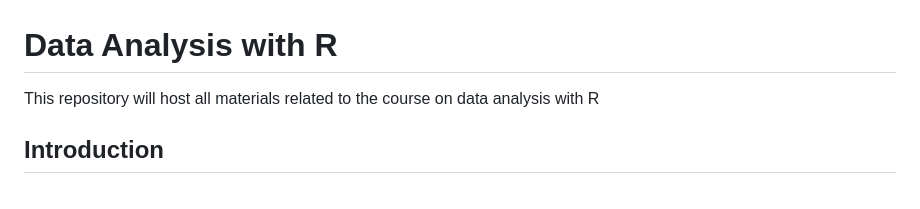
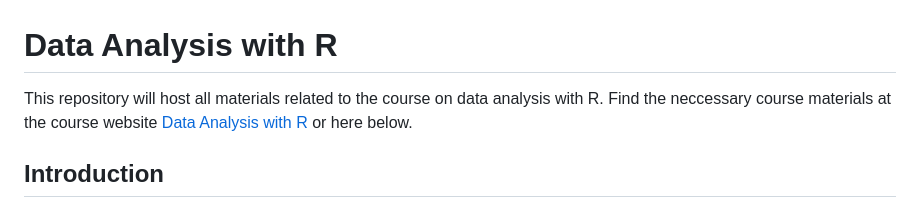
Before and after one commit to gentiang/data_analysis_with_r, a Markdown page: README.md, the part around the change. GitHub-like rendering.

Commit message:
Update README.md
fix rm

```diff
--- a/README.md
+++ b/README.md
@@ -1,5 +1,5 @@
 # Data Analysis with R
-This repository will host all materials related to the course on data analysis with R
+This repository will host all materials related to the course on data analysis with R. Find the neccessary course materials at the course website [Data Analysis with R](https://gentiang.github.io/data_analysis_with_r/) or here below.
 
 ## Introduction
 
```
